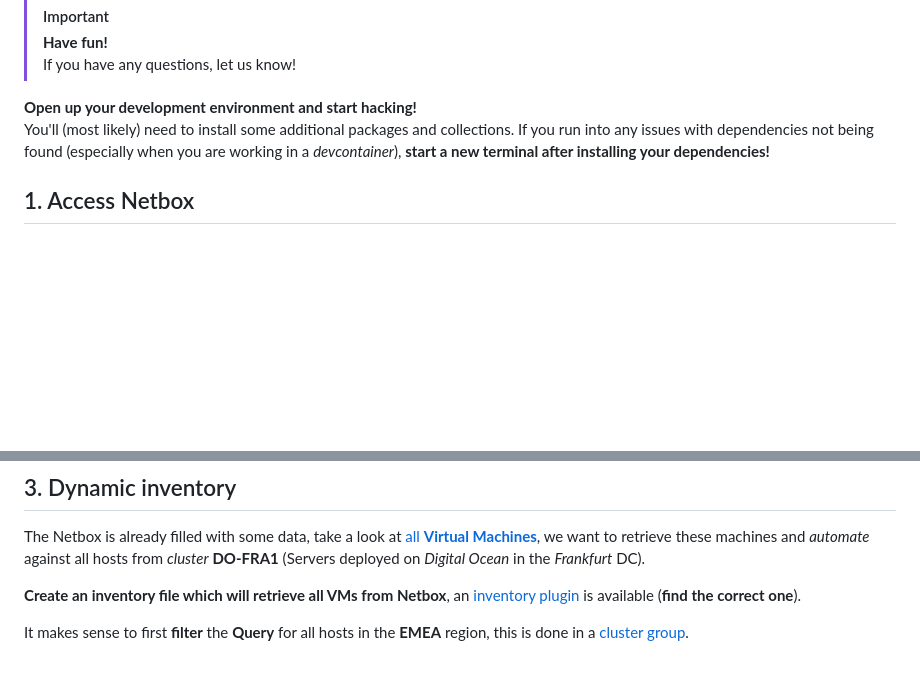
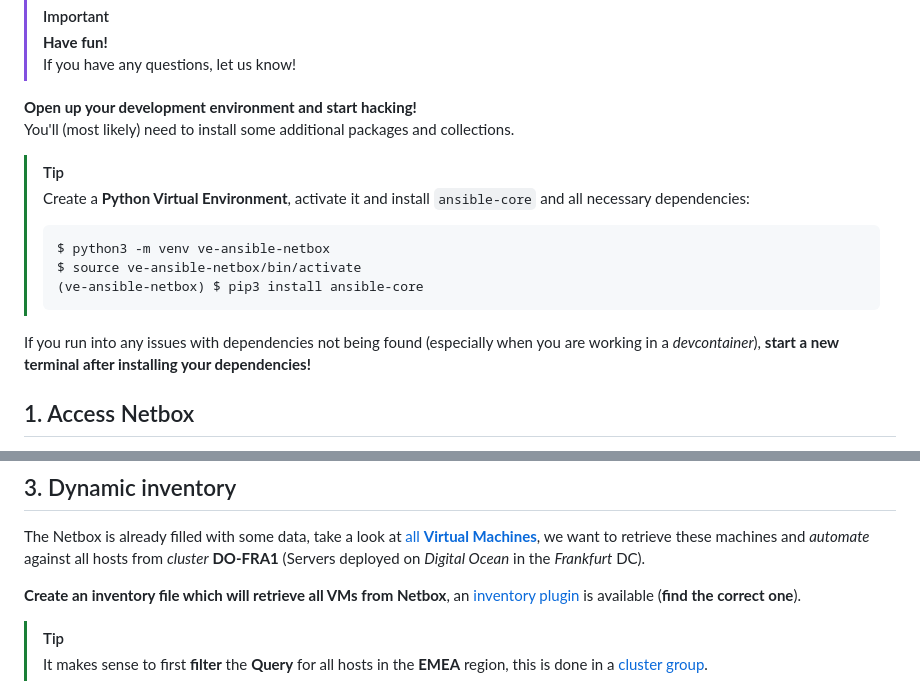
Before and after one commit to computacenter-com/ansible-community-call-solutions, a Markdown page: 2026-03-10-exercise-automating-with-netbox/README.md, 2 parts joined by grey strips. GitHub-like rendering; blank space fills up the shorter version.

````diff
--- a/2026-03-10-exercise-automating-with-netbox/README.md
+++ b/2026-03-10-exercise-automating-with-netbox/README.md
@@ -13,7 +13,18 @@ Netbox can be used as the **source of truth** for the Ansible inventory (a *dyna
 > If you have any questions, let us know!
 
 **Open up your development environment and start hacking!**
-You'll (most likely) need to install some additional packages and collections. If you run into any issues with dependencies not being found (especially when you are working in a *devcontainer*), **start a new terminal after installing your dependencies!**
+You'll (most likely) need to install some additional packages and collections.
+
+> [!TIP]
+> Create a **Python Virtual Environment**, activate it and install `ansible-core` and all necessary dependencies:
+>
+> ```console
+> $ python3 -m venv ve-ansible-netbox
+> $ source ve-ansible-netbox/bin/activate
+> (ve-ansible-netbox) $ pip3 install ansible-core
+> ```
+
+If you run into any issues with dependencies not being found (especially when you are working in a *devcontainer*), **start a new terminal after installing your dependencies!**
 
 ## 1. Access Netbox
 
@@ -39,5 +50,6 @@ The Netbox is already filled with some data, take a look at [all **Virtual Machi
 
 **Create an inventory file which will retrieve all VMs from Netbox**, an [inventory plugin](https://docs.ansible.com/projects/ansible/latest/collections/index_inventory.html) is available (**find the correct one**).
 
-It makes sense to first **filter** the **Query** for all hosts in the **EMEA** region, this is done in a [cluster group](https://demo.netbox.dev/virtualization/cluster-groups/).
+> [!TIP]
+> It makes sense to first **filter** the **Query** for all hosts in the **EMEA** region, this is done in a [cluster group](https://demo.netbox.dev/virtualization/cluster-groups/).
 
````
Also changed, not shown: other parts of 2026-03-10-exercise-automating-with-netbox/README.md (+58 -1 lines).
